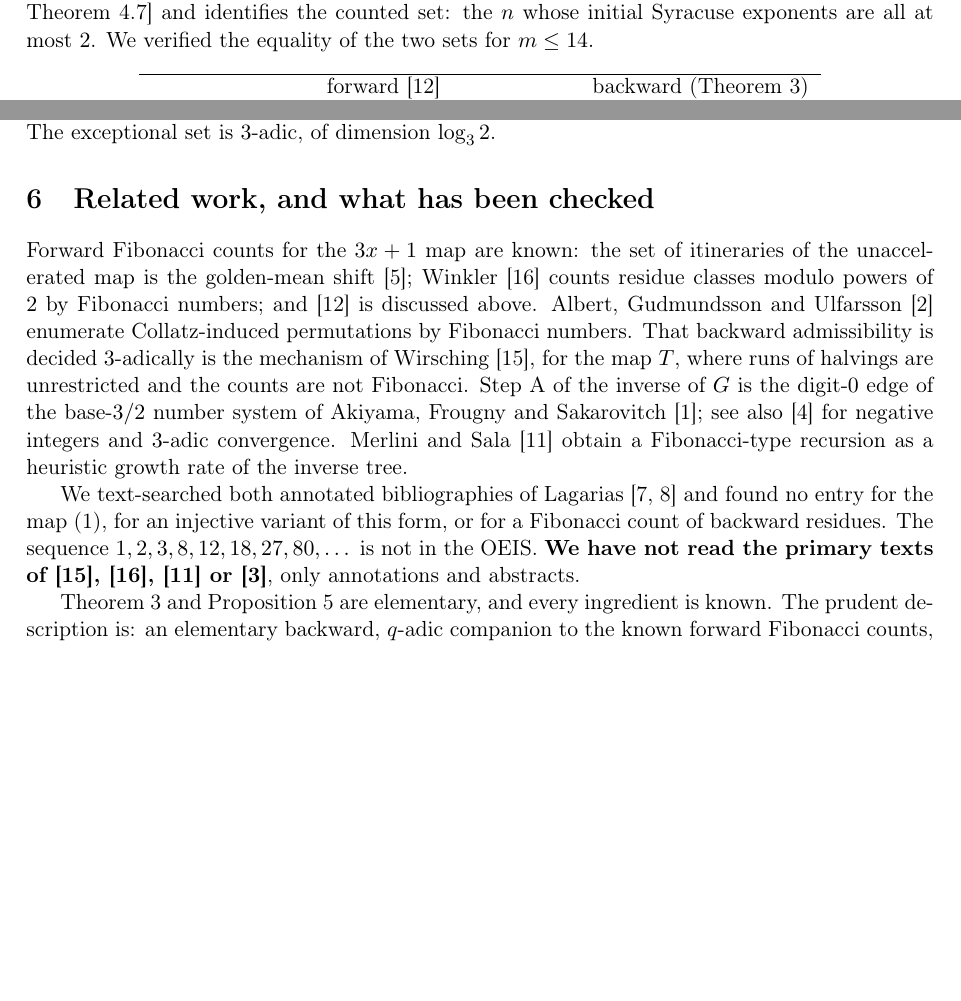
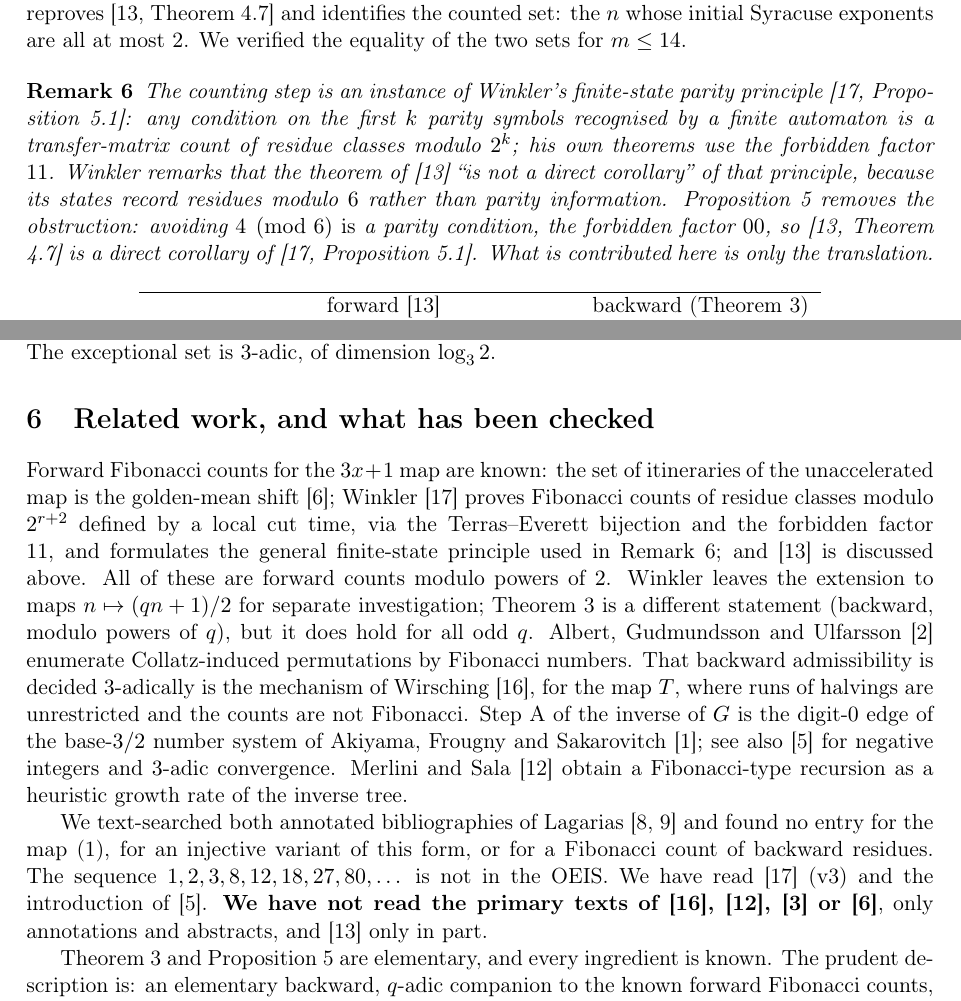
Before and after one commit to h2ocoder/collatz, a LaTeX paper (research/investigate-pinball-analogy/paper/fibonacci-age-law.tex): two parts of pages 3 and 5 of 6, joined at a grey line, cut so that both start at the same text, the shorter picture padded with empty space. Compiled offline with pdfLaTeX.

Commit message:
docs(pinball): credit Winkler's parity principle; RJ count is a direct corollary via the 00 translation (SCRUM-30)
Co-Authored-By: Claude Fable 5.1 <noreply@anthropic.com>
Claude-Session: https://claude.ai/code/session_01FiQoigmofScEf69rb9aXsM

```diff
--- a/research/investigate-pinball-analogy/paper/fibonacci-age-law.tex
+++ b/research/investigate-pinball-analogy/paper/fibonacci-age-law.tex
@@ -154,10 +155,20 @@ $\equiv4\pmod6$ iff it is $\equiv1\pmod3$ and even, that is, iff it was produced
 a halving.
 \end{proof}
 
-By the bijection of Terras~\cite{Te} between parity words of length $m$ and residues modulo $2^{m}$, words that
-begin with $1$ and avoid $00$ correspond to $F_{m+1}$ odd residues. This reproves~\cite[Theorem 4.7]{RJ} and
-identifies the counted set: the $n$ whose initial Syracuse exponents are all at most $2$. We verified the equality
-of the two sets for $m\le 14$.
+By the bijection of Terras and Everett~\cite{Te,Ev} between parity words of length $m$ and residues modulo
+$2^{m}$, words that begin with $1$ and avoid $00$ correspond to $F_{m+1}$ odd residues. This reproves~\cite[Theorem
+4.7]{RJ} and identifies the counted set: the $n$ whose initial Syracuse exponents are all at most $2$. We verified
+the equality of the two sets for $m\le 14$.
+
+\begin{remark}\label{rem:winkler}
+The counting step is an instance of Winkler's finite-state parity principle~\cite[Proposition 5.1]{Wk}: any
+condition on the first $k$ parity symbols recognised by a finite automaton is a transfer-matrix count of residue
+classes modulo $2^{k}$; his own theorems use the forbidden factor $11$. Winkler remarks that the theorem of
+\cite{RJ} ``is not a direct corollary'' of that principle, because its states record residues modulo $6$ rather
+than parity information. Proposition~\ref{prop:dual} removes the obstruction: avoiding $4 \pmod 6$ \emph{is} a
+parity condition, the forbidden factor $00$, so \cite[Theorem 4.7]{RJ} is a direct corollary of
+\cite[Proposition 5.1]{Wk}. What is contributed here is only the translation.
+\end{remark}
 
 \begin{center}
 \begin{tabular}{lll}
@@ -246,8 +257,11 @@ survival probability is $0.66667$ against $2/3$. The exceptional set is $3$-adic
 \section{Related work, and what has been checked}\label{sec:related}
 
 Forward Fibonacci counts for the $3x+1$ map are known: the set of itineraries of the unaccelerated map is the
-golden-mean shift~\cite{Ge}; Winkler~\cite{Wk} counts residue classes modulo powers of $2$ by Fibonacci numbers; and
-\cite{RJ} is discussed above. Albert, Gudmundsson and Ulfarsson~\cite{AGU} enumerate Collatz-induced permutations
+golden-mean shift~\cite{Ge}; Winkler~\cite{Wk} proves Fibonacci counts of residue classes modulo $2^{r+2}$ defined by
+a local cut time, via the Terras--Everett bijection and the forbidden factor $11$, and formulates the general
+finite-state principle used in Remark~\ref{rem:winkler}; and \cite{RJ} is discussed above. All of these are forward
+counts modulo powers of $2$. Winkler leaves the extension to maps $n\mapsto(qn+1)/2$ for separate investigation;
+Theorem~\ref{thm:age} is a different statement (backward, modulo powers of $q$), but it does hold for all odd $q$. Albert, Gudmundsson and Ulfarsson~\cite{AGU} enumerate Collatz-induced permutations
 by Fibonacci numbers. That backward admissibility is decided $3$-adically is the mechanism of
 Wirsching~\cite{Wi}, for the map $T$, where runs of halvings are unrestricted and the counts are not Fibonacci.
 Step~A of the inverse of $G$ is the digit-$0$ edge of the base-$3/2$ number system of Akiyama, Frougny and
@@ -256,8 +270,9 @@ Sala~\cite{MS} obtain a Fibonacci-type recursion as a heuristic growth rate of t
 
 We text-searched both annotated bibliographies of Lagarias~\cite{La1,La2} and found no entry for the map
 \eqref{eq:G}, for an injective variant of this form, or for a Fibonacci count of backward residues. The sequence
-$1,2,3,8,12,18,27,80,\dots$ is not in the OEIS. \textbf{We have not read the primary texts of
-\cite{Wi}, \cite{Wk}, \cite{MS} or \cite{Ba}}, only annotations and abstracts.
+$1,2,3,8,12,18,27,80,\dots$ is not in the OEIS. We have read \cite{Wk} (v3) and the introduction of
+\cite{FK}. \textbf{We have not read the primary texts of \cite{Wi}, \cite{MS}, \cite{Ba} or \cite{Ge}}, only
+annotations and abstracts, and \cite{RJ} only in part.
 
 Theorem~\ref{thm:age} and Proposition~\ref{prop:dual} are elementary, and every ingredient is known. The prudent
 description is: an elementary backward, $q$-adic companion to the known forward Fibonacci counts, obtained by
```
Also changed, not shown: research/investigate-pinball-analogy/00 Index.md (+6 -0 lines), research/investigate-pinball-analogy/Mirror Experiments.md (+3 -0 lines), research/investigate-pinball-analogy/paper/cover-email.md (+6 -2 lines), research/investigate-pinball-analogy/paper/fibonacci-age-law.pdf, research/investigate-pinball-analogy/paper/fibonacci-age-law.tex (10 more changed lines).
